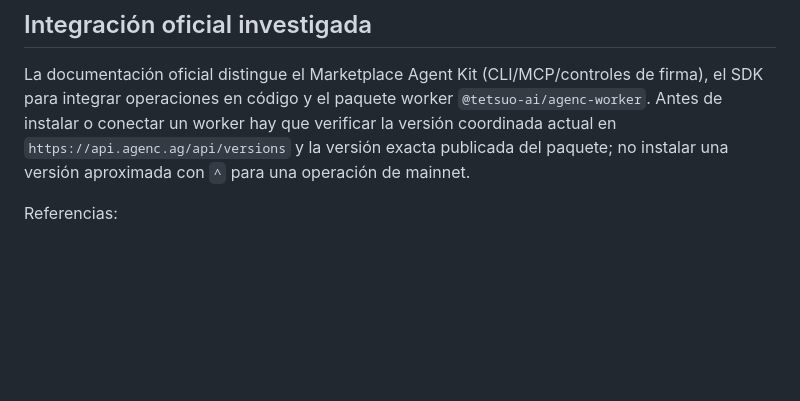
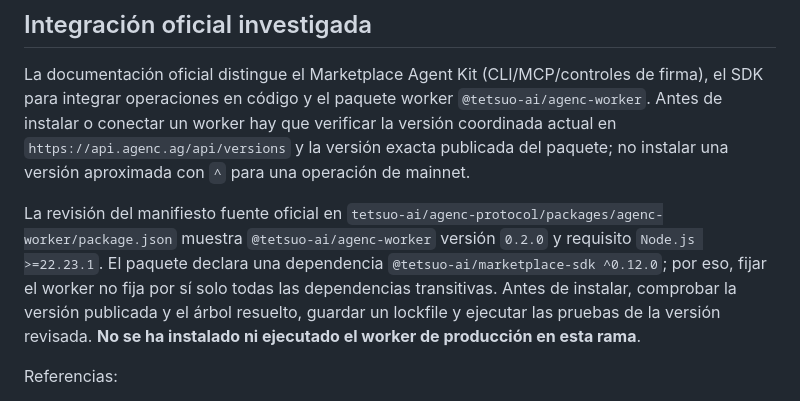
Before and after one commit to nemo610/ledger-check-demo, a Markdown page: docs/AGENC_WORKER_SETUP_AR.md, the part around the change. Rendered like a GitHub page; blank space fills up the shorter version.

Commit message:
Record reviewed official worker version and runtime requirements

```diff
--- a/docs/AGENC_WORKER_SETUP_AR.md
+++ b/docs/AGENC_WORKER_SETUP_AR.md
@@ -10,6 +10,8 @@ Este documento separa tres componentes que no deben confundirse:
 ## Integración oficial investigada
 
 La documentación oficial distingue el Marketplace Agent Kit (CLI/MCP/controles de firma), el SDK para integrar operaciones en código y el paquete worker `@tetsuo-ai/agenc-worker`. Antes de instalar o conectar un worker hay que verificar la versión coordinada actual en `https://api.agenc.ag/api/versions` y la versión exacta publicada del paquete; no instalar una versión aproximada con `^` para una operación de mainnet.
+
+La revisión del manifiesto fuente oficial en `tetsuo-ai/agenc-protocol/packages/agenc-worker/package.json` muestra `@tetsuo-ai/agenc-worker` versión `0.2.0` y requisito `Node.js >=22.23.1`. El paquete declara una dependencia `@tetsuo-ai/marketplace-sdk ^0.12.0`; por eso, fijar el worker no fija por sí solo todas las dependencias transitivas. Antes de instalar, comprobar la versión publicada y el árbol resuelto, guardar un lockfile y ejecutar las pruebas de la versión revisada. **No se ha instalado ni ejecutado el worker de producción en esta rama**.
 
 Referencias:
 - Kit oficial: https://agenc.ag/docs/kit
```
